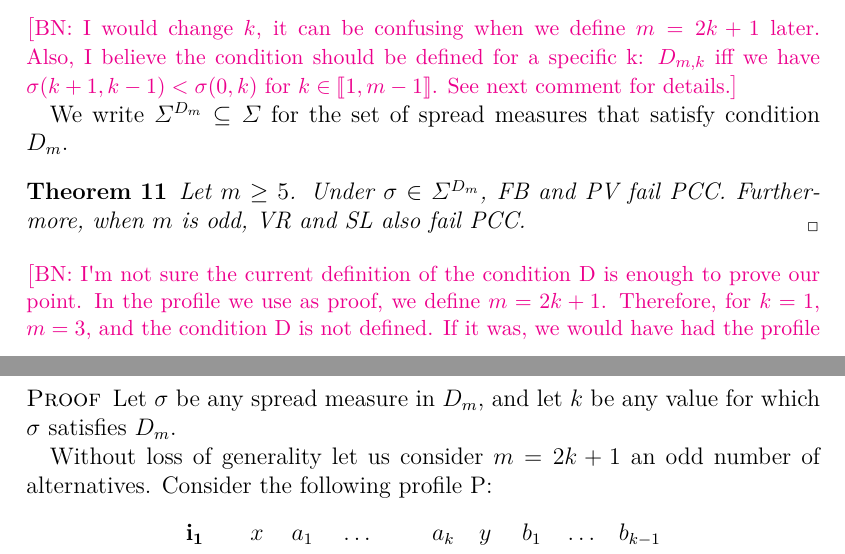
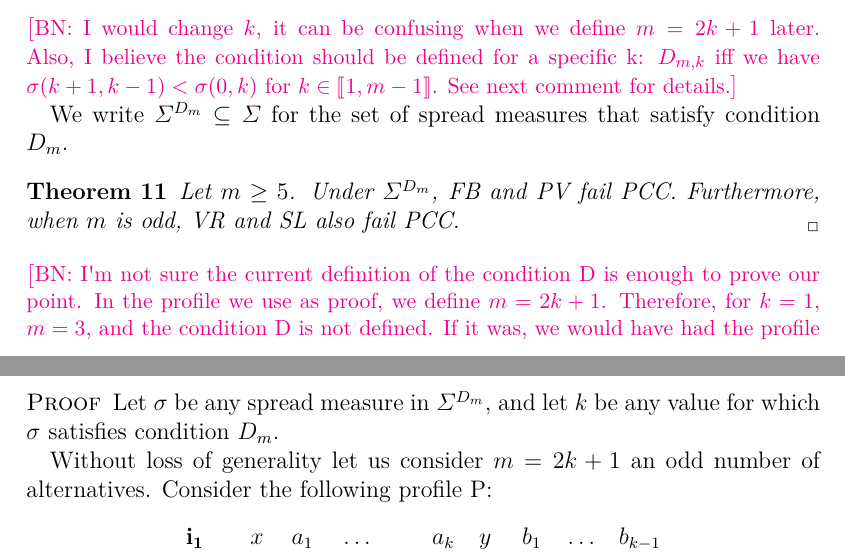
Before and after one commit to xoxor/Compromise, a LaTeX paper (true compromise.tex): two parts of pages 13 and 14 of 20, joined at a grey line, cut so that both start at the same text. Compiled offline with pdfLaTeX; a LaTeX package or settings file that is missing is left out.

Commit message:
minor changes

```diff
--- a/true compromise.tex
+++ b/true compromise.tex
@@ -416,7 +416,7 @@ Again within the context of selecting arbitrators, \citet{Clippel2014} propose a
 We write $\Sigma^{D_{m}} \subseteq \Sigma$ for the set of spread measures that satisfy condition $D_{m}$.
 
 \begin{theorem}
-	Let $m \geq 5$. Under $\sigma \in \Sigma^{D_{m}}$, FB and PV fail PCC. Furthermore, when $m$ is odd, VR and SL also fail PCC.
+	Let $m \geq 5$. Under $\Sigma^{D_{m}}$, FB and PV fail PCC. Furthermore, when $m$ is odd, VR and SL also fail PCC.
 \end{theorem}
 \commentBN{I'm not sure the current definition of the condition D is enough to prove our point. In the profile we use as proof, we define $m=2k+1$. Therefore, for $k=1$, $m=3$, and the condition D is not defined. If it was, we would have had the profile
 	\begin{center}
@@ -440,7 +440,7 @@ where $\sigma(\lambda_{P}(y)) = \sigma(2,0)$ and $\sigma(\lambda_{P}(x)) = \sigm
 In this case $\sigma(\lambda_{P}(y)) = \sigma(3,1)$ and $\sigma(\lambda_{P}(x)) = \sigma(0,2)$. Let's consider $\sigma_{sd}$, it satisfies condition $D_5$, indeed there exist a value $j<5$ such that $\sigma_{sd}(j+1,j-1)<\sigma_{sd}(0,j)$. Take for example $j=4$, then $1=\sigma_{sd}(5,3)<\sigma_{sd}(0,4)=2$. However, if we consider our example profile we have $1=\sigma_{sd}(3,1) \nless \sigma_{sd}(0,2)=1$.
 }
 \begin{proof}
-    Let $\sigma$ be any spread measure in $D_m$, and let $k$ be any value for which $\sigma$ satisfies $D_m$.
+    Let $\sigma$ be any spread measure in $\Sigma^{D_m}$, and let $k$ be any value for which $\sigma$ satisfies condition $D_m$.
 
 	Without loss of generality let us consider $m=2k+1$ an odd number of alternatives. Consider the following profile P:
 		\begin{center}
```
